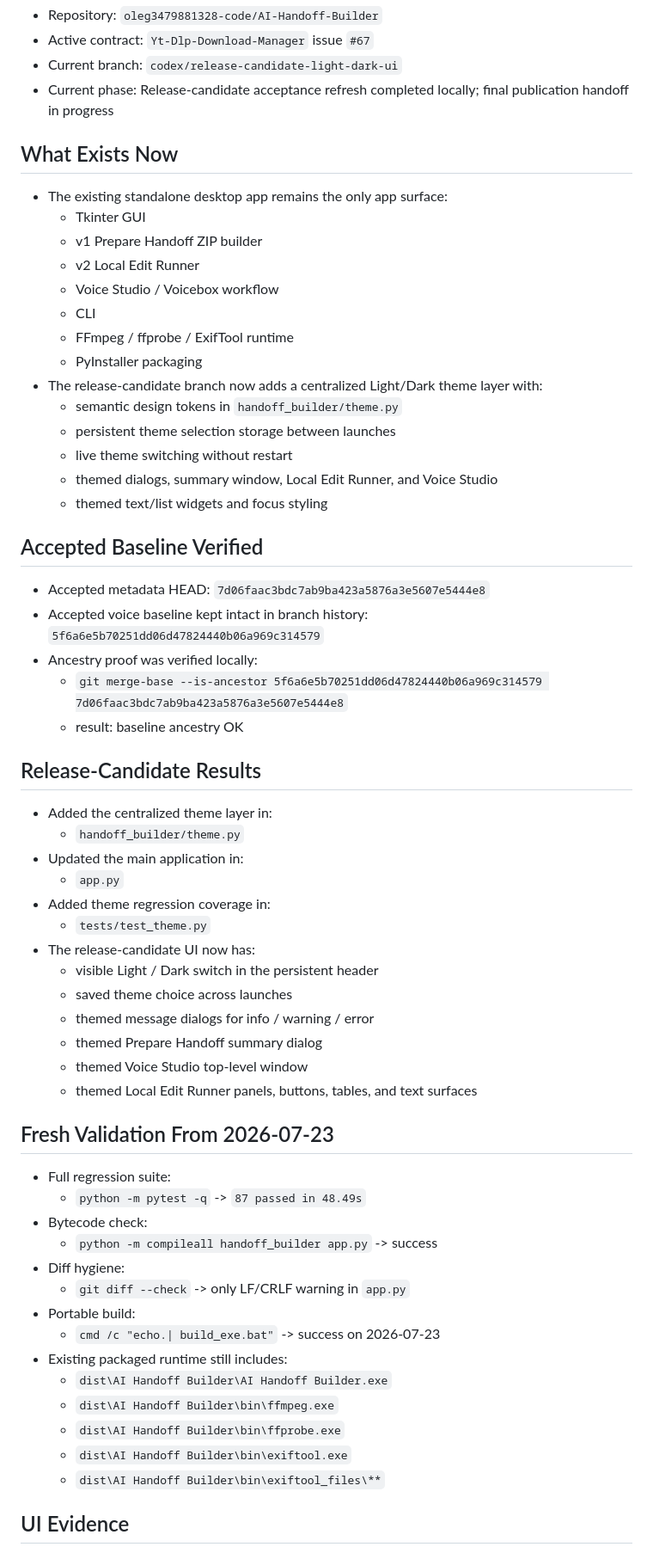
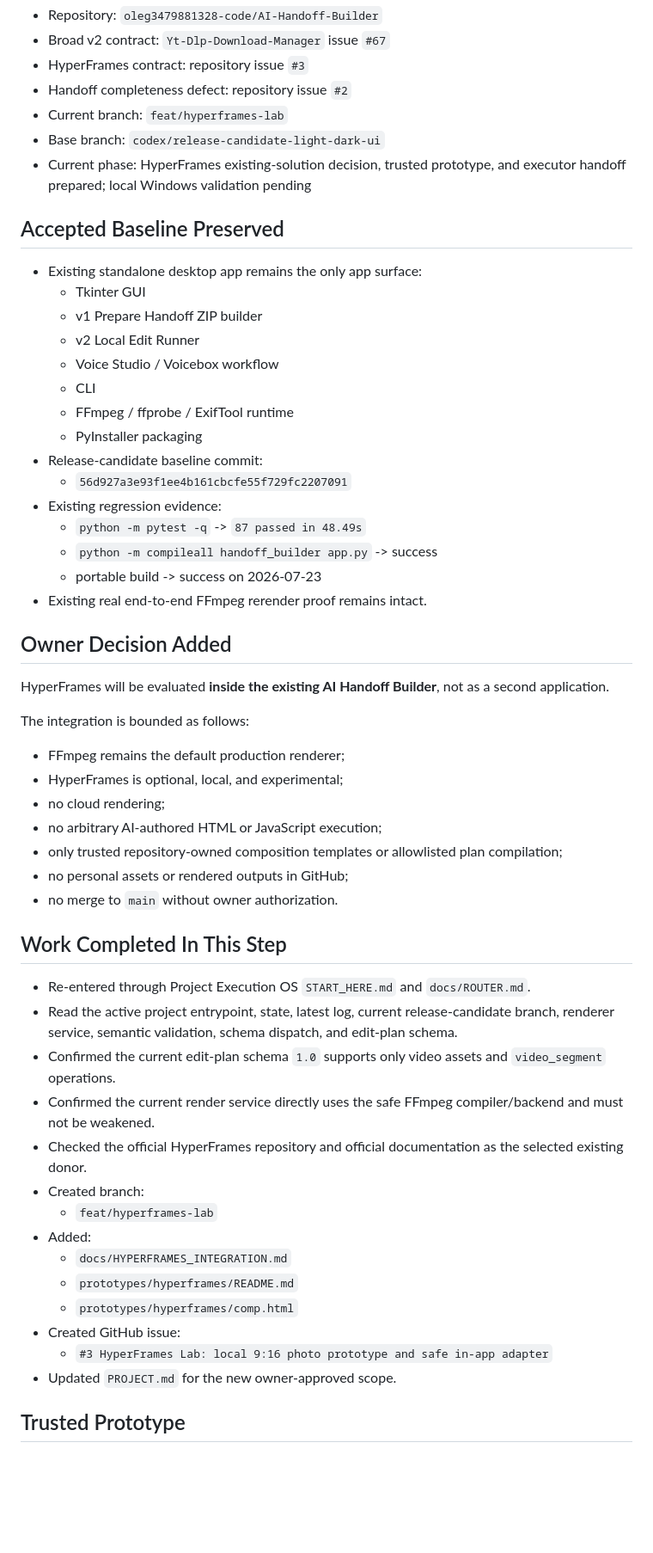
Before and after one commit to oleg3479881328-code/AI-Handoff-Builder, a Markdown page: PROJECT_STATE.md, the part around one of its changes. Shown at 86% size. Drawn GitHub-style; blank space fills up the shorter version.

Commit message:
Record HyperFrames Lab project state

```diff
--- a/PROJECT_STATE.md
+++ b/PROJECT_STATE.md
@@ -4,11 +4,14 @@
 - Repository: `oleg3479881328-code/AI-Handoff-Builder`
-- Active contract: `Yt-Dlp-Download-Manager` issue `#67`
-- Current branch: `codex/release-candidate-light-dark-ui`
-- Current phase: Release-candidate acceptance refresh completed locally; final publication handoff in progress
+- Broad v2 contract: `Yt-Dlp-Download-Manager` issue `#67`
+- HyperFrames contract: repository issue `#3`
+- Handoff completeness defect: repository issue `#2`
+- Current branch: `feat/hyperframes-lab`
+- Base branch: `codex/release-candidate-light-dark-ui`
+- Current phase: HyperFrames existing-solution decision, trusted prototype, and executor handoff prepared; local Windows validation pending
 
-## What Exists Now
+## Accepted Baseline Preserved
 
-- The existing standalone desktop app remains the only app surface:
+- Existing standalone desktop app remains the only app surface:
   - Tkinter GUI
   - v1 Prepare Handoff ZIP builder
   - v2 Local Edit Runner
@@ -16,53 +19,44 @@
   - CLI
   - FFmpeg / ffprobe / ExifTool runtime
   - PyInstaller packaging
-- The release-candidate branch now adds a centralized Light/Dark theme layer with:
-  - semantic design tokens in `handoff_builder/theme.py`
-  - persistent theme selection storage between launches
-  - live theme switching without restart
-  - themed dialogs, summary window, Local Edit Runner, and Voice Studio
-  - themed text/list widgets and focus styling
+- Release-candidate baseline commit:
+  - `56d927a3e93f1ee4b161cbcfe55f729fc2207091`
+- Existing regression evidence:
+  - `python -m pytest -q` -> `87 passed in 48.49s`
+  - `python -m compileall handoff_builder app.py` -> success
+  - portable build -> success on 2026-07-23
+- Existing real end-to-end FFmpeg rerender proof remains intact.
 
-## Accepted Baseline Verified
+## Owner Decision Added
 
-- Accepted metadata HEAD: `7d06faac3bdc7ab9ba423a5876a3e5607e5444e8`
-- Accepted voice baseline kept intact in branch history: `5f6a6e5b70251dd06d47824440b06a969c314579`
-- Ancestry proof was verified locally:
-  - `git merge-base --is-ancestor 5f6a6e5b70251dd06d47824440b06a969c314579 7d06faac3bdc7ab9ba423a5876a3e5607e5444e8`
-  - result: baseline ancestry OK
+HyperFrames will be evaluated **inside the existing AI Handoff Builder**, not as a second application.
 
-## Release-Candidate Results
+The integration is bounded as follows:
 
-- Added the centralized theme layer in:
-  - `handoff_builder/theme.py`
-- Updated the main application in:
-  - `app.py`
-- Added theme regression coverage in:
-  - `tests/test_theme.py`
-- The release-candidate UI now has:
-  - visible Light / Dark switch in the persistent header
-  - saved theme choice across launches
-  - themed message dialogs for info / warning / error
-  - themed Prepare Handoff summary dialog
-  - themed Voice Studio top-level window
-  - themed Local Edit Runner panels, buttons, tables, and text surfaces
+- FFmpeg remains the default production renderer;
+- HyperFrames is optional, local, and experimental;
+- no cloud rendering;
+- no arbitrary AI-authored HTML or JavaScript execution;
+- only trusted repository-owned composition templates or allowlisted plan compilation;
+- no personal assets or rendered outputs in GitHub;
+- no merge to `main` without owner authorization.
 
-## Fresh Validation From 2026-07-23
+## Work Completed In This Step
 
-- Full regression suite:
-  - `python -m pytest -q` -> `87 passed in 48.49s`
-- Bytecode check:
-  - `python -m compileall handoff_builder app.py` -> success
-- Diff hygiene:
-  - `git diff --check` -> only LF/CRLF warning in `app.py`
-- Portable build:
-  - `cmd /c "echo.| build_exe.bat"` -> success on 2026-07-23
-- Existing packaged runtime still includes:
-  - `dist\AI Handoff Builder\AI Handoff Builder.exe`
-  - `dist\AI Handoff Builder\bin\ffmpeg.exe`
-  - `dist\AI Handoff Builder\bin\ffprobe.exe`
-  - `dist\AI Handoff Builder\bin\exiftool.exe`
-  - `dist\AI Handoff Builder\bin\exiftool_files\**`
+- Re-entered through Project Execution OS `START_HERE.md` and `docs/ROUTER.md`.
+- Read the active project entrypoint, state, latest log, current release-candidate branch, renderer service, semantic validation, schema dispatch, and edit-plan schema.
+- Confirmed the current edit-plan schema `1.0` supports only video assets and `video_segment` operations.
+- Confirmed the current render service directly uses the safe FFmpeg compiler/backend and must not be weakened.
+- Checked the official HyperFrames repository and official documentation as the selected existing donor.
+- Created branch:
+  - `feat/hyperframes-lab`
+- Added:
+  - `docs/HYPERFRAMES_INTEGRATION.md`
+  - `prototypes/hyperframes/README.md`
+  - `prototypes/hyperframes/comp.html`
+- Created GitHub issue:
+  - `#3 HyperFrames Lab: local 9:16 photo prototype and safe in-app adapter`
+- Updated `PROJECT.md` for the new owner-approved scope.
 
-## UI Evidence
+## Trusted Prototype
 
```
Also changed, not shown: other parts of PROJECT_STATE.md (+45 -46 lines).
